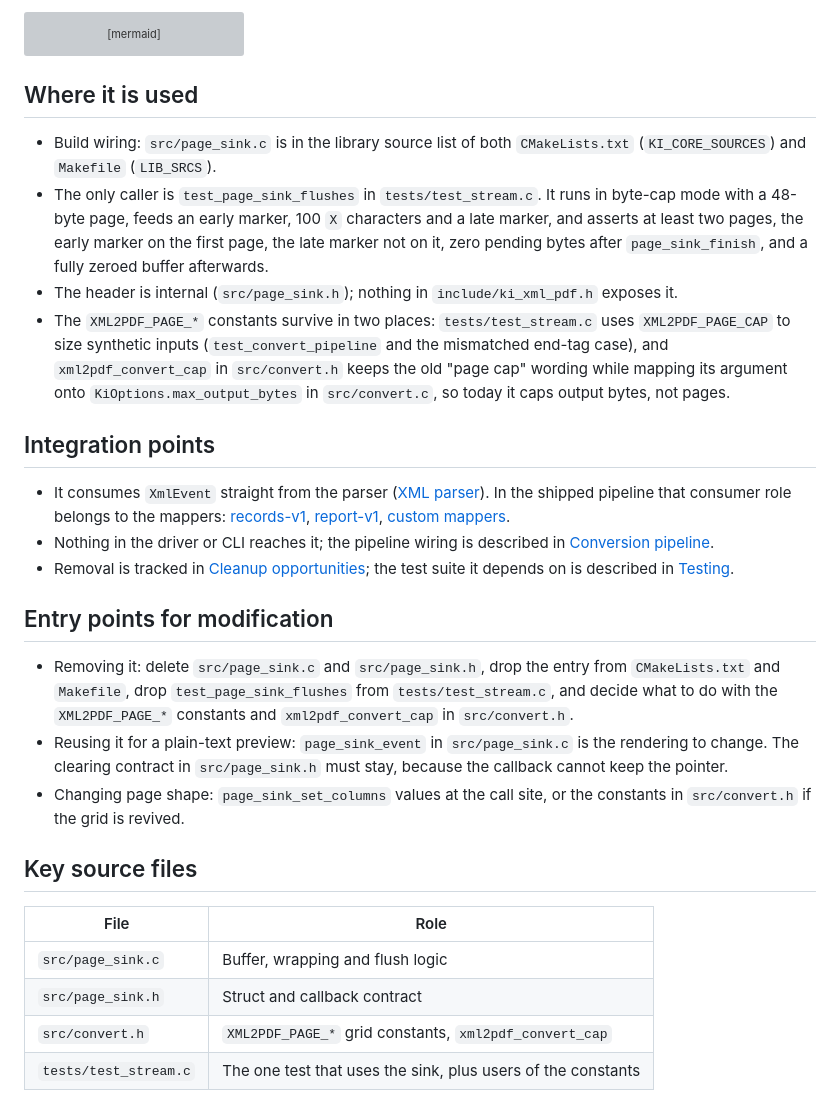
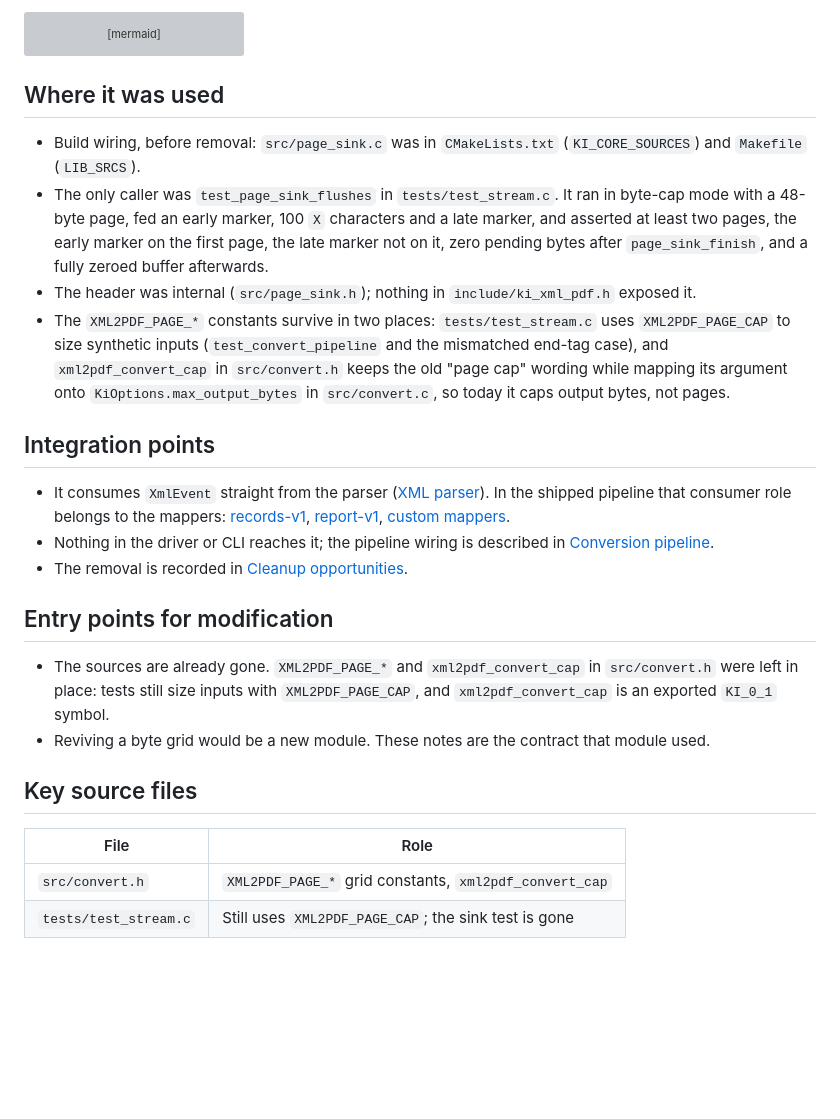
Before and after one commit to artemklen/ki_xml_pdf, a Markdown page: droid-wiki/systems/page-sink.md, the part around the change. Drawn GitHub-style; blank space fills up the shorter version; grey boxes are pictures that could not be loaded.

Commit message:
OSR-90 Describe page_sink as removed in the wiki

````diff
--- a/droid-wiki/systems/page-sink.md
+++ b/droid-wiki/systems/page-sink.md
@@ -44,30 +44,27 @@ graph TD
     F --> C[PageFlushFn callback, then zero the bytes]
 ```
 
-## Where it is used
+## Where it was used
 
-- Build wiring: `src/page_sink.c` is in the library source list of both `CMakeLists.txt` (`KI_CORE_SOURCES`) and `Makefile` (`LIB_SRCS`).
-- The only caller is `test_page_sink_flushes` in `tests/test_stream.c`. It runs in byte-cap mode with a 48-byte page, feeds an early marker, 100 `X` characters and a late marker, and asserts at least two pages, the early marker on the first page, the late marker not on it, zero pending bytes after `page_sink_finish`, and a fully zeroed buffer afterwards.
-- The header is internal (`src/page_sink.h`); nothing in `include/ki_xml_pdf.h` exposes it.
+- Build wiring, before removal: `src/page_sink.c` was in `CMakeLists.txt` (`KI_CORE_SOURCES`) and `Makefile` (`LIB_SRCS`).
+- The only caller was `test_page_sink_flushes` in `tests/test_stream.c`. It ran in byte-cap mode with a 48-byte page, fed an early marker, 100 `X` characters and a late marker, and asserted at least two pages, the early marker on the first page, the late marker not on it, zero pending bytes after `page_sink_finish`, and a fully zeroed buffer afterwards.
+- The header was internal (`src/page_sink.h`); nothing in `include/ki_xml_pdf.h` exposed it.
 - The `XML2PDF_PAGE_*` constants survive in two places: `tests/test_stream.c` uses `XML2PDF_PAGE_CAP` to size synthetic inputs (`test_convert_pipeline` and the mismatched end-tag case), and `xml2pdf_convert_cap` in `src/convert.h` keeps the old "page cap" wording while mapping its argument onto `KiOptions.max_output_bytes` in `src/convert.c`, so today it caps output bytes, not pages.
 
 ## Integration points
 
 - It consumes `XmlEvent` straight from the parser ([XML parser](xml-parser.md)). In the shipped pipeline that consumer role belongs to the mappers: [records-v1](../features/records-v1.md), [report-v1](../features/report-v1.md), [custom mappers](../features/custom-mappers.md).
 - Nothing in the driver or CLI reaches it; the pipeline wiring is described in [Conversion pipeline](conversion-pipeline.md).
-- Removal is tracked in [Cleanup opportunities](../cleanup-opportunities.md); the test suite it depends on is described in [Testing](../how-to-contribute/testing.md).
+- The removal is recorded in [Cleanup opportunities](../cleanup-opportunities.md).
 
 ## Entry points for modification
 
-- Removing it: delete `src/page_sink.c` and `src/page_sink.h`, drop the entry from `CMakeLists.txt` and `Makefile`, drop `test_page_sink_flushes` from `tests/test_stream.c`, and decide what to do with the `XML2PDF_PAGE_*` constants and `xml2pdf_convert_cap` in `src/convert.h`.
-- Reusing it for a plain-text preview: `page_sink_event` in `src/page_sink.c` is the rendering to change. The clearing contract in `src/page_sink.h` must stay, because the callback cannot keep the pointer.
-- Changing page shape: `page_sink_set_columns` values at the call site, or the constants in `src/convert.h` if the grid is revived.
+- The sources are already gone. `XML2PDF_PAGE_*` and `xml2pdf_convert_cap` in `src/convert.h` were left in place: tests still size inputs with `XML2PDF_PAGE_CAP`, and `xml2pdf_convert_cap` is an exported `KI_0_1` symbol.
+- Reviving a byte grid would be a new module. These notes are the contract that module used.
 
 ## Key source files
 
 | File | Role |
 | --- | --- |
-| `src/page_sink.c` | Buffer, wrapping and flush logic |
-| `src/page_sink.h` | Struct and callback contract |
 | `src/convert.h` | `XML2PDF_PAGE_*` grid constants, `xml2pdf_convert_cap` |
-| `tests/test_stream.c` | The one test that uses the sink, plus users of the constants |
+| `tests/test_stream.c` | Still uses `XML2PDF_PAGE_CAP`; the sink test is gone |
````
